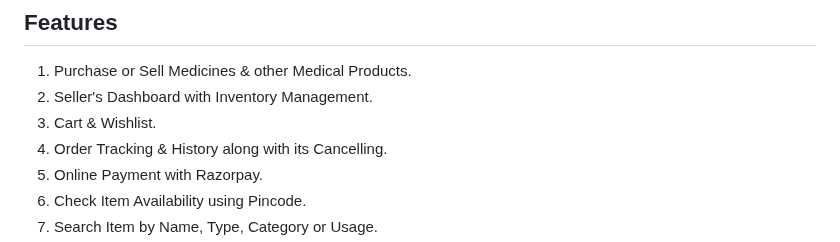
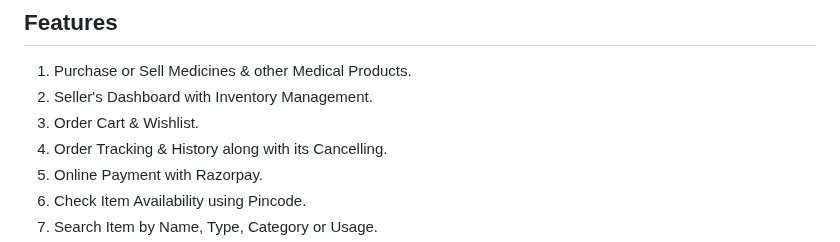
Before and after one commit to ArmanKhanTech/Medicomm, a Markdown page: README.md, the part around the change. Drawn GitHub-style.

```diff
--- a/README.md
+++ b/README.md
@@ -164,7 +164,7 @@ Navigate to <a href="https://hub.docker.com/r/armankhan792/medicomm"><b>DockerHu
     Seller's Dashboard with Inventory Management.
   </li>
   <li>
-    Cart & Wishlist.
+    Order Cart & Wishlist.
   </li>
   <li>
     Order Tracking & History along with its Cancelling.
```
